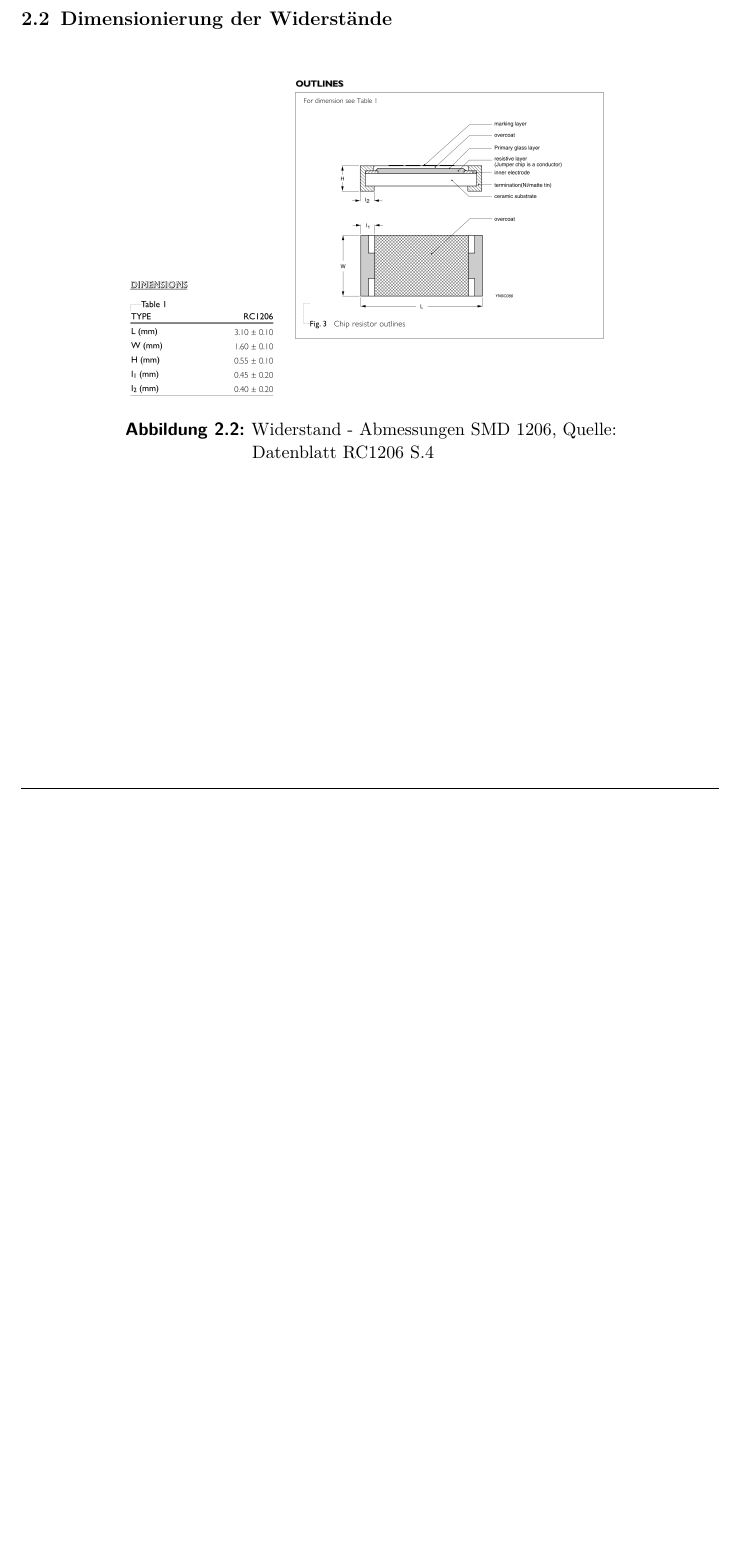
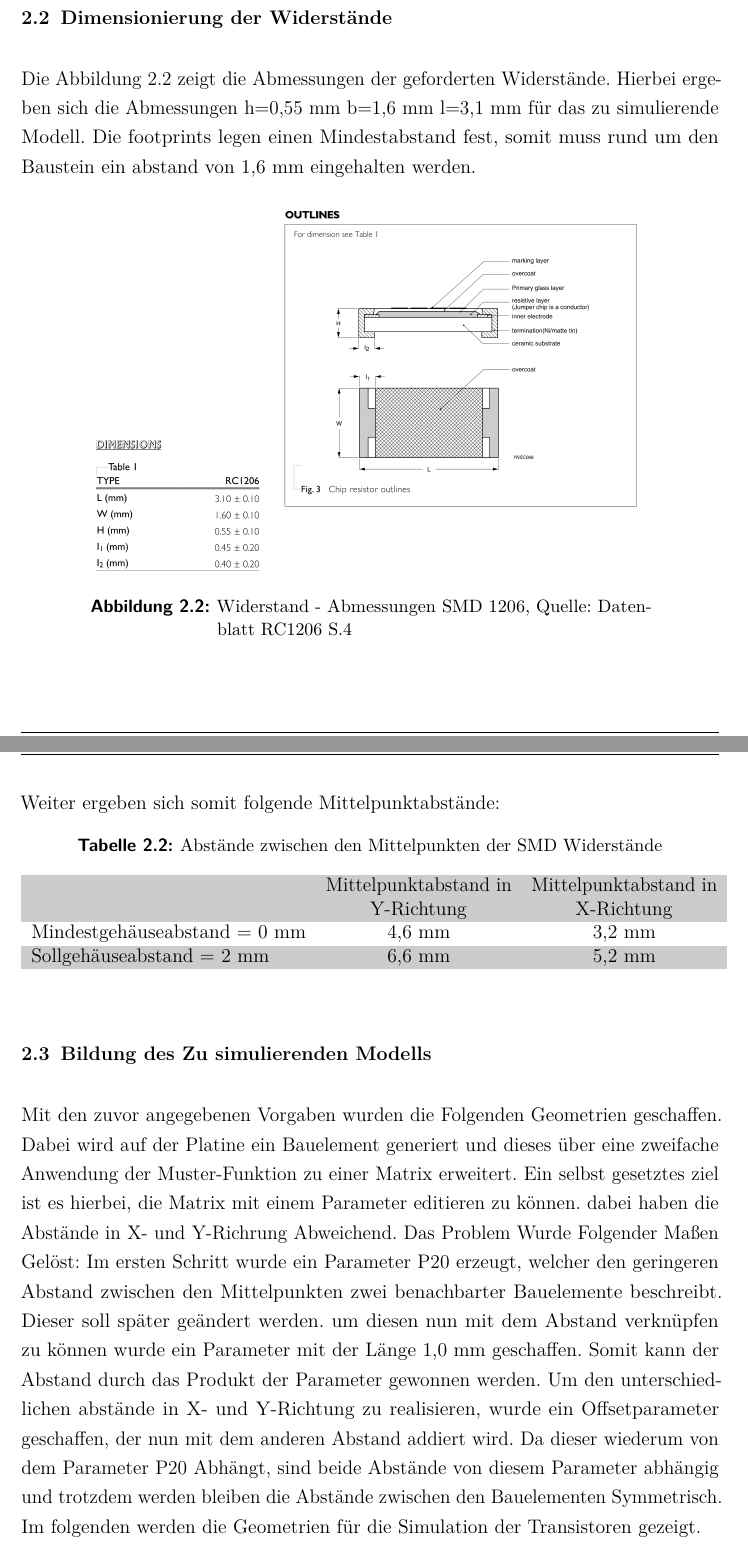
Before and after one commit to BilboBeutlin/Dokumenationen, a LaTeX thesis (FEM/dokument.tex, which reads FEM/kapitel/grund.tex): part of page 7 of 9 before the commit and two parts of pages 7 and 8 of 12 after it, the two joined at a grey line, cut so that both start at the same text, the shorter picture padded with empty space. The pictures show the PDF file FEM/dokument.pdf that the author committed with the source; the source files are stored in an older character set and shown here as Unicode.

Commit message:
Doku FEM Weiter Fortgeführt und Vorlage für Simulation

```diff
--- a/FEM/kapitel/grund.tex
+++ b/FEM/kapitel/grund.tex
@@ -34,3 +34,23 @@ Das zu simulierende Modell  wurde daraufhin vereinfacht, dass die einzelnen Baue
 			\label{fig:Abmessungen_SMD_1206}
 		\end{minipage}
 	\end{center}
+	\newpage
+	Weiter ergeben sich somit folgende Mittelpunktabstände:
+	\begin{table}[bh]
+		\centering
+		\caption{Abstände zwischen den Mittelpunkten der SMD Widerstände}
+		\begin{tabular}{l >{\centering\arraybackslash}p{4cm} >{\centering\arraybackslash}p{4cm} }
+			\rowcolor[gray]{.8} & Mittelpunktabstand in Y-Richtung & Mittelpunktabstand in X-Richtung\\
+			Mindestgehäuseabstand = 0 mm& 4,6 mm & 3,2 mm\\
+			\rowcolor[gray]{.8}Sollgehäuseabstand = 2 mm& 6,6 mm & 5,2 mm\\
+		\end{tabular}
+		\label{tab:Abstände SOT23}
+	\end{table}
+\section{Bildung des Zu simulierenden Modells}
+	Mit den zuvor angegebenen Vorgaben wurden die Folgenden Geometrien geschaffen. Dabei wird auf der Platine ein Bauelement generiert und dieses über eine zweifache Anwendung der Muster-Funktion zu einer Matrix erweitert.
+	Ein selbst gesetztes ziel ist es hierbei, die Matrix mit einem Parameter editieren zu können. dabei haben die Abstände in X- und Y-Richrung Abweichend. Das Problem Wurde Folgender Maßen Gelöst:
+	Im ersten Schritt wurde ein Parameter P20 erzeugt, welcher den geringeren Abstand zwischen den Mittelpunkten zwei benachbarter Bauelemente beschreibt. Dieser soll später geändert werden. um diesen nun mit dem Abstand verknüpfen zu können wurde ein Parameter mit der Länge 1,0 mm geschaffen. Somit kann der Abstand durch das Produkt der Parameter gewonnen werden. Um den unterschiedlichen abstände in X- und Y-Richtung zu realisieren, wurde ein Offsetparameter geschaffen, der nun mit dem anderen Abstand addiert wird. Da dieser wiederum von dem Parameter P20 Abhängt, sind beide Abstände von diesem Parameter abhängig und trotzdem werden bleiben die Abstände zwischen den Bauelementen Symmetrisch. Im folgenden werden die Geometrien für die Simulation der Transistoren gezeigt.
+	\begin{center}
+		\begin{minipage}[!ht]{0.6\textwidth}
+			\captionsetup{type=figure}
+			\includegraphics[width=1\linewidth]{bilder/TransistorMatrix}
@@ -36,0 +66,4 @@ Das zu simulierende Modell  wurde daraufhin vereinfacht, dass die einzelnen Baue
+			\caption{Widerstand - Matrix}
+			\label{fig:WiderstandsMatrix}
+		\end{minipage}
+	\end{center}
```
Also changed, not shown: FEM/bilder/TransistorMatrix.png (added), FEM/bilder/WiderstandsMatrix.png (added), FEM/dokument.pdf, FEM/kapitel/grund.tex (38 more changed lines), 9 other files.
